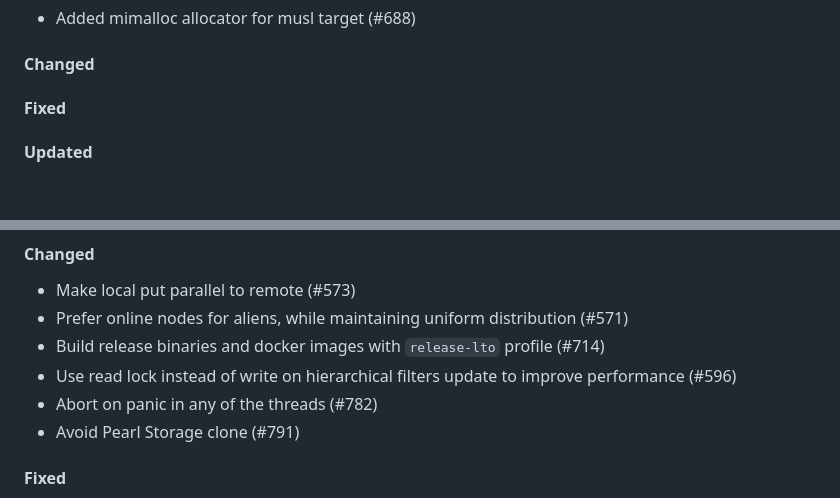
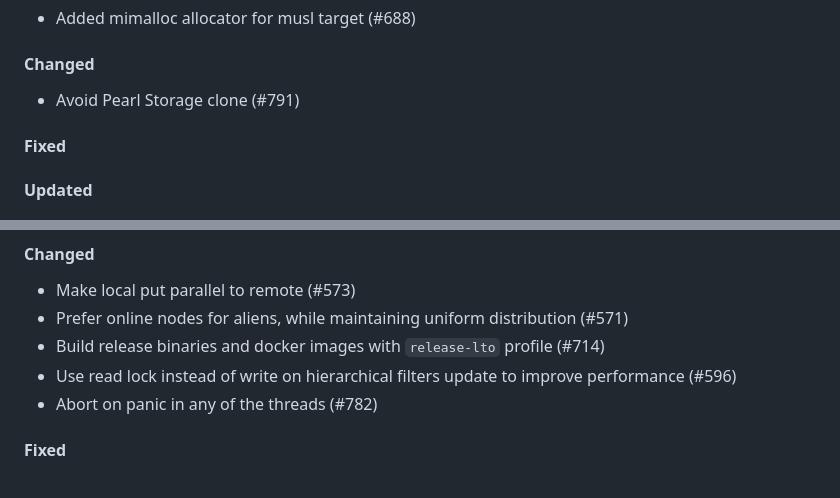
Before and after one commit to qoollo/bob, a Markdown page: CHANGELOG.md, 2 parts joined by grey strips. GitHub-like rendering; blank space fills up the shorter version.

```diff
--- a/CHANGELOG.md
+++ b/CHANGELOG.md
@@ -7,7 +7,7 @@ Bob versions changelog
 - Added mimalloc allocator for musl target (#688)
 
 #### Changed
-
+- Avoid Pearl Storage clone (#791)
 
 #### Fixed
 
@@ -35,7 +35,6 @@ Bob versions changelog
 - Build release binaries and docker images with `release-lto` profile (#714)
 - Use read lock instead of write on hierarchical filters update to improve performance (#596)
 - Abort on panic in any of the threads (#782)
-- Avoid Pearl Storage clone (#791)
 
 #### Fixed
 - Fix incorrect exist result due to variables sharing between keys (#762)
```
